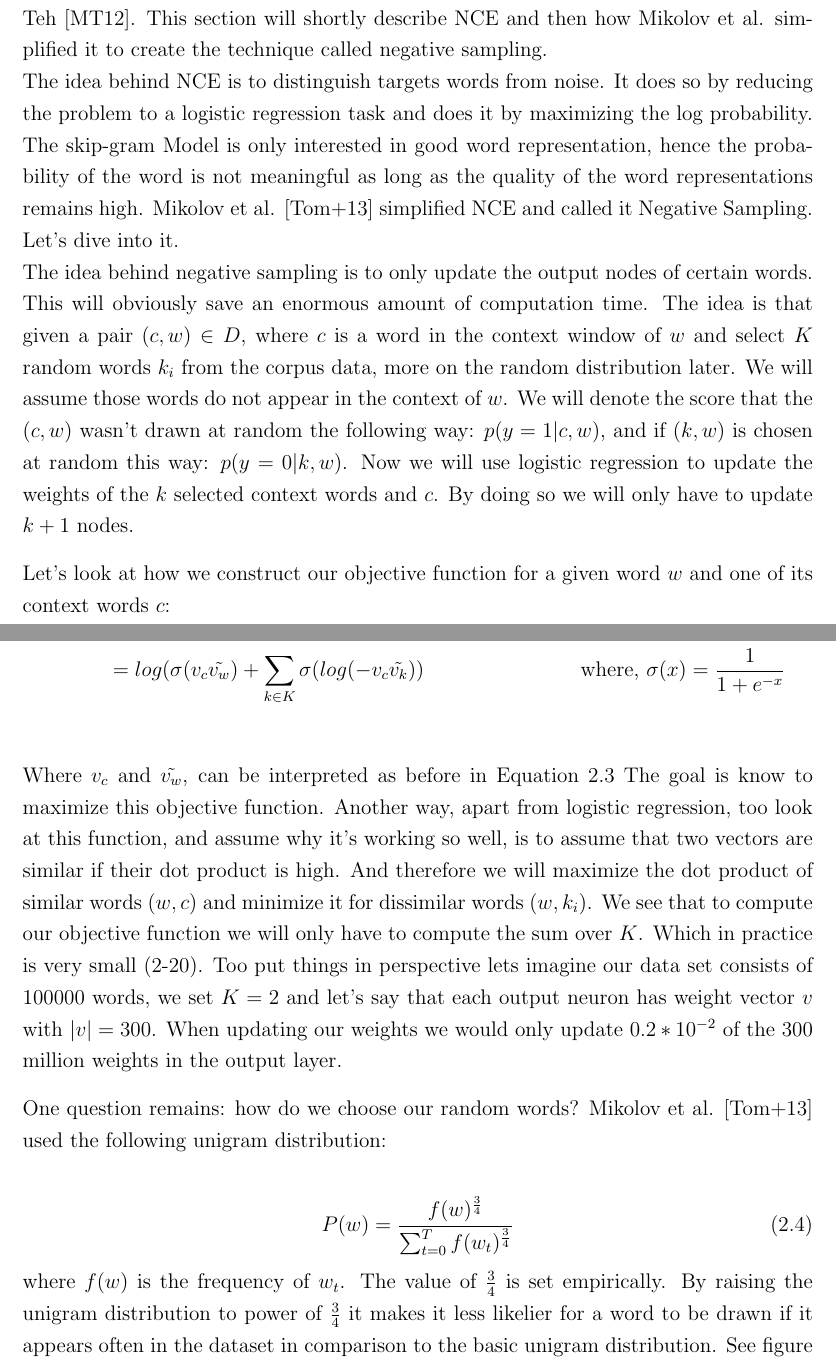
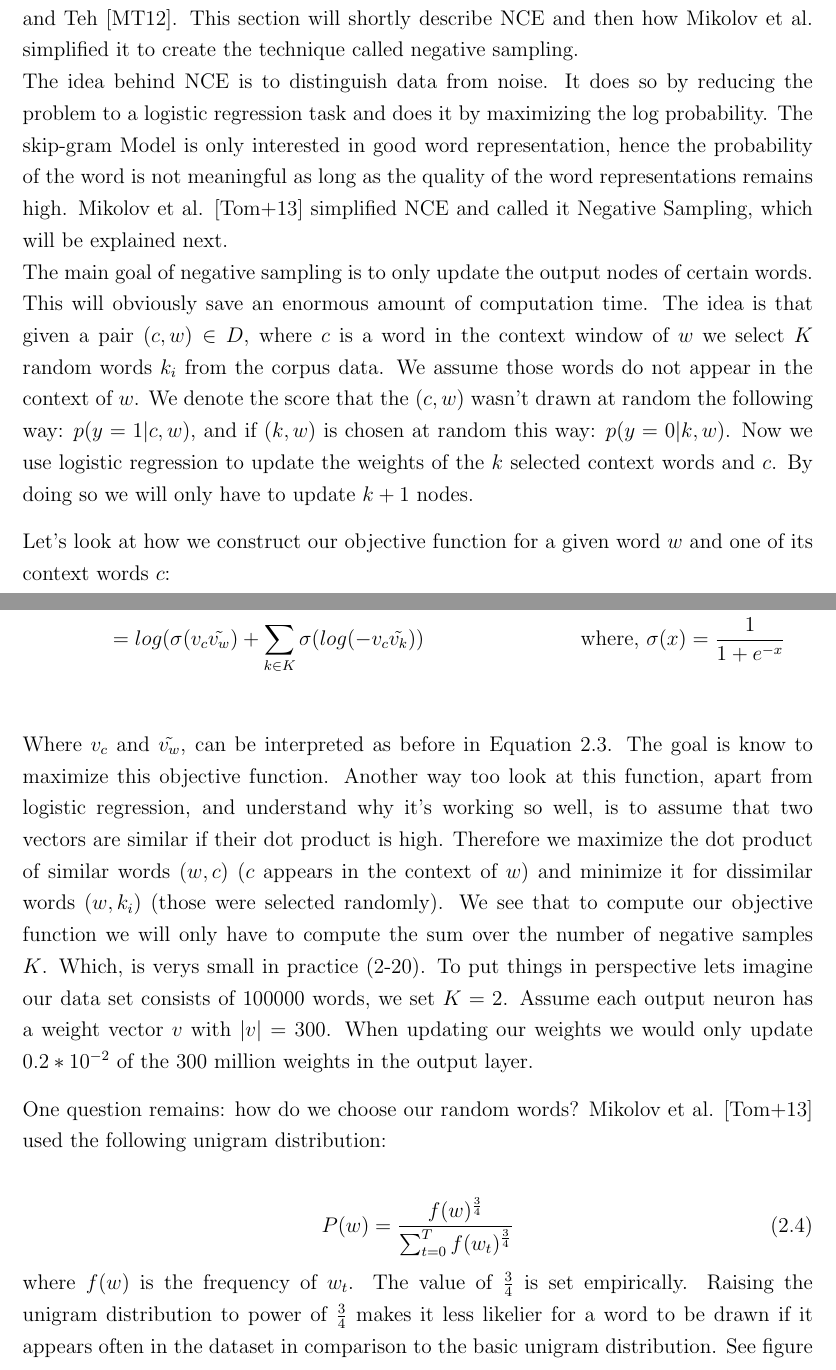
Before and after one commit to c3dric373/bachelorThesis, a LaTeX thesis (thesis_template/thesis.tex, which reads thesis_template/chapters/background.tex): two parts of pages 12 and 13 of 59, joined at a grey line, cut so that both start at the same text. Compiled offline with pdfLaTeX.

Commit message:
NEG SAMPLING

```diff
--- a/thesis_template/chapters/background.tex
+++ b/thesis_template/chapters/background.tex
@@ -29,8 +29,8 @@ The basic Skip-Gram Model uses a classical Softmax to calculate the conditional
   Here $\tilde{v}_{w_t}$ and $ v_{w_t}$ are the vector representations, stored respectively in the projection Layer (first Matrix) and in the output layer (second Matrix). There is a problem with the classical softmax. As a matter of fact, it is unsuitable to compute the softmax. For the computation of $\sum_{w=1}^v exp(\tilde{v_w}^T w_t)$, the denominator in Equation \ref{eq:softmax} one has to go over the whole corpus data. As very big data sets are needed to train the model, this is not a solution. Mikolov et al. \cite{mikolov2} porposed different solutions. The first solution is to use a Hierarchical softmax introduced by Morin and Bengio \cite{hsoftmax}. In this model, the probability distribution of the output nodes is saved in a binary tree which gives one a logarithmic computation time for each of these probabilities and makes it suitable to compute the softmax. Another possibility is the use of negative sampling which is discussed in the next section.
 
 \section{Negative Sampling}
-A second alternative solution to the use of a classical softmax is negative sampling. Negative Sampling is a simplification of Noise Contrastive Estimation (NCE) which was introduced by Gutmann and Hyv{\"a}rinen \cite{nce-original},  and first applied to NLP by Mnih and Teh \cite{mnih}. This section will shortly describe NCE and then how Mikolov et al. simplified it to create the technique called negative sampling. \\The idea behind NCE is to distinguish targets words from noise. It does so by reducing the problem to a logistic regression task and does it by maximizing the log probability. The skip-gram Model is only interested in good word representation, hence the probability of the word is not meaningful as long as the quality of the word representations remains high. Mikolov et al. \cite{mikolov2} simplified NCE and called it Negative Sampling. Let's dive into it.\\
-The idea behind negative sampling is to only update the output nodes of certain words. This will obviously save an enormous amount of computation time. The idea is that given a pair $(c,w) \in D$, where $c$ is a word in the context window of $w$ and select $K$ random words $k_i$ from the corpus data, more on the random distribution later. We will assume those words do not appear in the context of $w$. We will denote the score that the $(c,w)$ wasn't drawn at random the following way: $p(y=1|c,w)$, and if $(k,w) $ is chosen at random this way: $p(y=0|k,w)$.  Now we will use logistic regression to update the weights of the $k$ selected context words and $c$. By doing so we will only have to update $k+1$ nodes.
+A second alternative solution to the use of a classical softmax is negative sampling. Negative Sampling is a simplification of Noise Contrastive Estimation (NCE) which was introduced by Gutmann and Hyv{\"a}rinen \cite{nce-original},  and first applied to NLP by Mnih and Teh \cite{mnih}. This section will shortly describe NCE and then how Mikolov et al. simplified it to create the technique called negative sampling. \\ The idea behind NCE is to distinguish data from noise. It does so by reducing the problem to a logistic regression task and does it by maximizing the log probability. The skip-gram Model is only interested in good word representation, hence the probability of the word is not meaningful as long as the quality of the word representations remains high. Mikolov et al. \cite{mikolov2} simplified NCE and called it Negative Sampling, which will be explained next.\\
+The main goal of negative sampling is to only update the output nodes of certain words. This will obviously save an enormous amount of computation time. The idea is that given a pair $(c,w) \in D$, where $c$ is a word in the context window of $w$ we select $K$ random words $k_i$ from the corpus data. We assume those words do not appear in the context of $w$. We  denote the score that the $(c,w)$ wasn't drawn at random the following way: $p(y=1|c,w)$, and if $(k,w) $ is chosen at random this way: $p(y=0|k,w)$.  Now we use logistic regression to update the weights of the $k$ selected context words and $c$. By doing so we will only have to update $k+1$ nodes.
 
 Let's look at how we construct our objective function for a given word $w$ and one of its context words $c$:
 
@@ -43,15 +43,15 @@ p(c|w) &= p(y=1|c,w) + \prod_{k\in K} p(y=0|k,c)
 \\&= log(\sigma(v_c \tilde{v_w } ) + \sum_{k\in K} \sigma(log(-v_c \tilde{v_k} )) &&\text{where, $\sigma(x) = \frac{1}{1+e^{-x}}$}
 \end{align*}\label{eq:obj_neg_samples}
 
-Where $v_c$ and $\tilde{v_w }$, can be interpreted as before in Equation \ref{eq:softmax} The goal is know to maximize this objective function. Another way, apart from logistic regression, too look at this function, and assume why it's working so well, is to assume that two vectors are similar if their dot product is high. And therefore we will maximize the dot product of similar words $(w,c)$ and minimize it for dissimilar words $(w,k_i)$.
-We see that to compute our objective function we will only have to compute the sum over $K$. Which in practice is very small (2-20). Too put things in perspective lets imagine our data set consists of 100000 words, we set $K=2$ and let's say that each output neuron has weight vector $v$ with $|v| = 300$. When updating our weights we would only update  $0.2*10^{-2}$ of the 300 million weights in the output layer.
+Where $v_c$ and $\tilde{v_w }$, can be interpreted as before in Equation \ref{eq:softmax}. The goal is know to maximize this objective function. Another way too look at this function, apart from logistic regression, and understand why it's working so well, is to assume that two vectors are similar if their dot product is high. Therefore we maximize the dot product of similar words $(w,c)$ ($c$ appears in the context of $w$) and minimize it for dissimilar words $(w,k_i)$ (those were selected randomly).
+We see that to compute our objective function we will only have to compute the sum over the number of negative samples $K$. Which, is verys small in practice (2-20). To put things in perspective lets imagine our data set consists of 100000 words, we set $K=2$. Assume each output neuron has a weight vector $v$ with $|v| = 300$. When updating our weights we would only update  $0.2*10^{-2}$ of the 300 million weights in the output layer.
 
 One question remains: how do we choose our random words? Mikolov et al. \cite{mikolov2} used the following unigram distribution:
 
  \begin{equation} \label{eq:unigram}
 P(w)=\frac{f(w)^{\frac{3}{4}}}{\sum_{t=0}^{T} f(w_t)^{\frac{3}{4}}}
 \end{equation}
-where $f(w)$ is the frequency of $w_t$. The value of $\frac{3}{4}$ is set empirically. By raising the unigram distribution to power of $\frac{3}{4}$ it makes it less likelier for a word to be drawn if it appears often in the dataset in comparison to the basic unigram distribution.  See figure \ref{fig:frequency_ex} for an example.
+where $f(w)$ is the frequency of $w_t$. The value of $\frac{3}{4}$ is set empirically. Raising the unigram distribution to power of $\frac{3}{4}$ makes it less likelier for a word to be drawn if it appears often in the dataset in comparison to the basic unigram distribution.  See figure \ref{fig:frequency_ex} for an example.
 \begin{figure}[ht]
     \centering
             \includegraphics[scale=0.45]{images/frequency_ex}
```
Also changed, not shown: thesis_template/thesis.pdf, thesis_template/chapters/background.tex (4 more changed lines), 5 other files.
